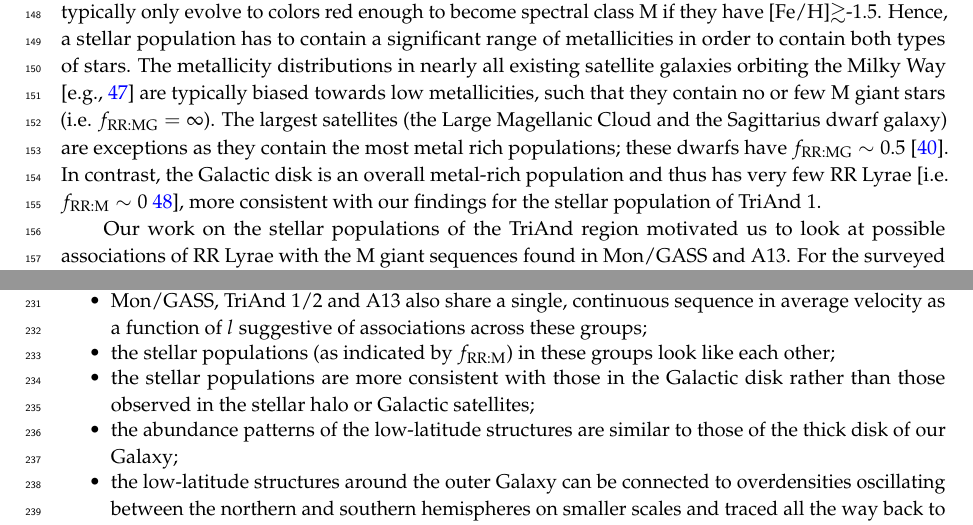
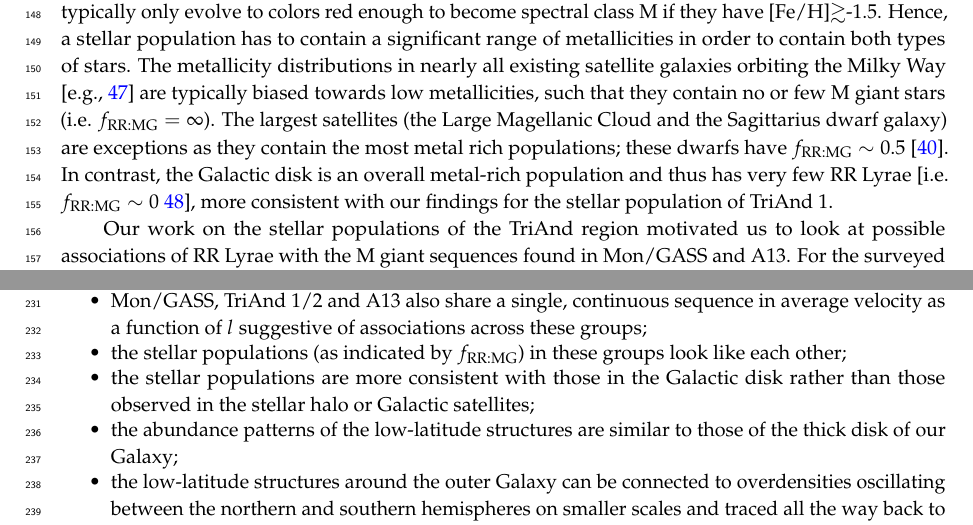
Before and after one commit to adrn/galactoseismology-review, a LaTeX paper (paper/paper.tex): two parts of pages 5 and 8 of 19, joined at a grey line, cut so that both start at the same text. Compiled offline with pdfLaTeX.

Commit message:
fix f RR MG

```diff
--- a/paper/paper.tex
+++ b/paper/paper.tex
@@ -357,7 +357,7 @@ The metallicity distributions in nearly all existing satellite galaxies
 orbiting the Milky Way \cite[e.g.,][]{kirby11} are typically biased towards
 low metallicities, such that they contain no or few M giant stars (i.e. $\frrmg = \infty$).
 The largest satellites (the Large Magellanic Cloud and the Sagittarius dwarf galaxy) are exceptions as they contain the most metal rich populations; these dwarfs have $\frrmg \sim 0.5$ \cite{pricewhelan15}.
-In contrast, the Galactic disk is an overall metal-rich population and thus has very few RR Lyrae \cite[i.e. $f_{\rm RR:M} \sim 0$][]{amrose01}, more consistent with our findings for the stellar population of TriAnd 1.
+In contrast, the Galactic disk is an overall metal-rich population and thus has very few RR Lyrae \cite[i.e. $\frrmg \sim 0$][]{amrose01}, more consistent with our findings for the stellar population of TriAnd 1.
 
 Our work on the stellar populations of the TriAnd region motivated us to look at possible associations of RR Lyrae with the M giant sequences found in Mon/GASS and A13.
 For the surveyed regions of these structures, we find \frrmg\ values similar to those observed for TriAnd , and consistent with membership of the Galactic disk. A paper on our results is now in preparation (Sheffield et al 2017).
@@ -440,7 +440,7 @@ The observations summarized in Section \ref{sec:obs} indicate that:
 \begin{itemize}
 \item the low latitude structures --- Mon/GASS, TriAnd 1/2 and A13  --- each have low velocity dispersions supporting the genuine association of the stars within them;
 \item Mon/GASS, TriAnd 1/2 and A13 also share a single, continuous sequence in average velocity as a function of $l$ suggestive of associations across these groups;
-\item the stellar populations (as indicated by $f_{\rm RR:M}$) in these groups look like each other;
+\item the stellar populations (as indicated by \frrmg) in these groups look like each other;
 % ALLY COMMENT: Combine with next point? “look like each other” is a bit vague!
 \item the stellar populations are more consistent with those in the Galactic disk rather than those observed in the stellar halo or Galactic  satellites;
 \item the abundance patterns  of the low-latitude structures are similar to those of the thick disk of our Galaxy;
```
Also changed, not shown: paper/paper.tex (2 more changed lines).
